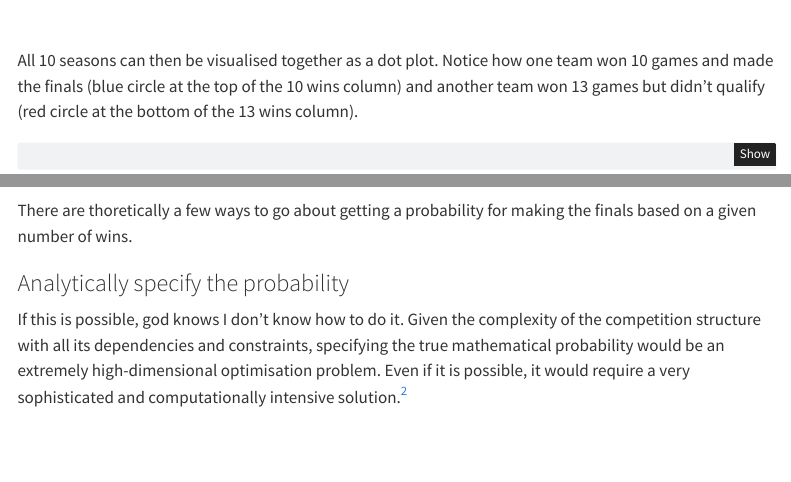
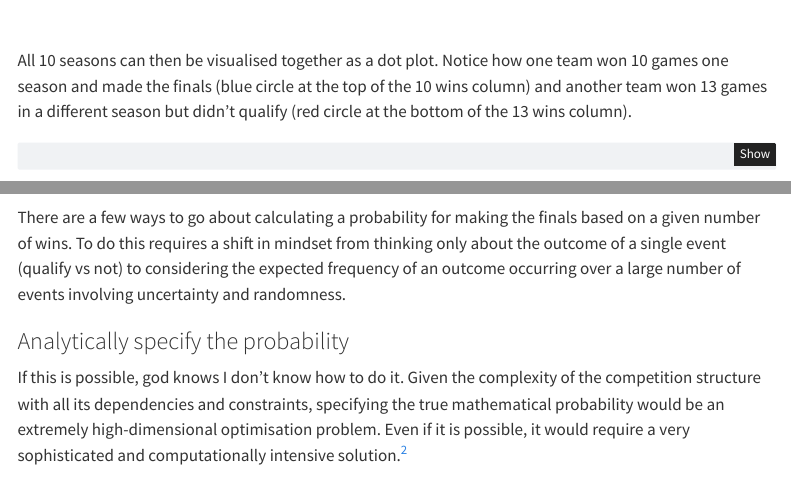
Before and after one commit to mitchhenderson/mitchhenderson.dev, a Quarto document (posts/_2025-01-18-how-many-wins-do-nrl-teams-need-to-make-the-finals/index.qmd): the page in a window 1100 px wide, from 1180 px down, and a second part further down, joined at a grey line. Rendered offline with R 4.5, knitr and Pandoc in place of Quarto, with nearby package versions; code that draws random numbers runs with fixed seeds of ours; some code elsewhere in the file could not run offline; menus at the side of the page are left out.

Commit message:
Small edits to writing

````diff
--- a/posts/_2025-01-18-how-many-wins-do-nrl-teams-need-to-make-the-finals/index.qmd
+++ b/posts/_2025-01-18-how-many-wins-do-nrl-teams-need-to-make-the-finals/index.qmd
@@ -1,7 +1,7 @@
 ---
 title: "How many wins do NRL teams need to make the finals?"
 description: |
-  It depends, but we can get a pretty good idea with Monte Carlo simulations
+  It depends, but Monte Carlo simulations give us a pretty good idea
 author: Mitch Henderson
 date: 2025-01-24
 draft: true
@@ -123,7 +123,7 @@ observed_summary_results |>
 
 <br>
 
-All 10 seasons can then be visualised together as a dot plot. Notice how one team won 10 games and made the finals (blue circle at the top of the 10 wins column) and another team won 13 games but didn't qualify (red circle at the bottom of the 13 wins column).
+All 10 seasons can then be visualised together as a dot plot. Notice how one team won 10 games one season and made the finals (blue circle at the top of the 10 wins column) and another team won 13 games in a different season but didn't qualify (red circle at the bottom of the 13 wins column).
 
 ```{r}
 #| fig-align: "center"
@@ -188,7 +188,7 @@ observed_summary_results |>
         panel.grid = element_blank())
 ```
 
-There are thoretically a few ways to go about getting a probability for making the finals based on a given number of wins.
+There are a few ways to go about calculating a probability for making the finals based on a given number of wins. To do this requires a shift in mindset from thinking only about the outcome of a single event (qualify vs not) to considering the expected frequency of an outcome occurring over a large number of events involving uncertainty and randomness.
 
 ### Analytically specify the probability
 
````
Also changed, not shown: posts/_2025-01-18-how-many-wins-do-nrl-teams-need-to-make-the-finals/index.qmd (2 more changed lines).
